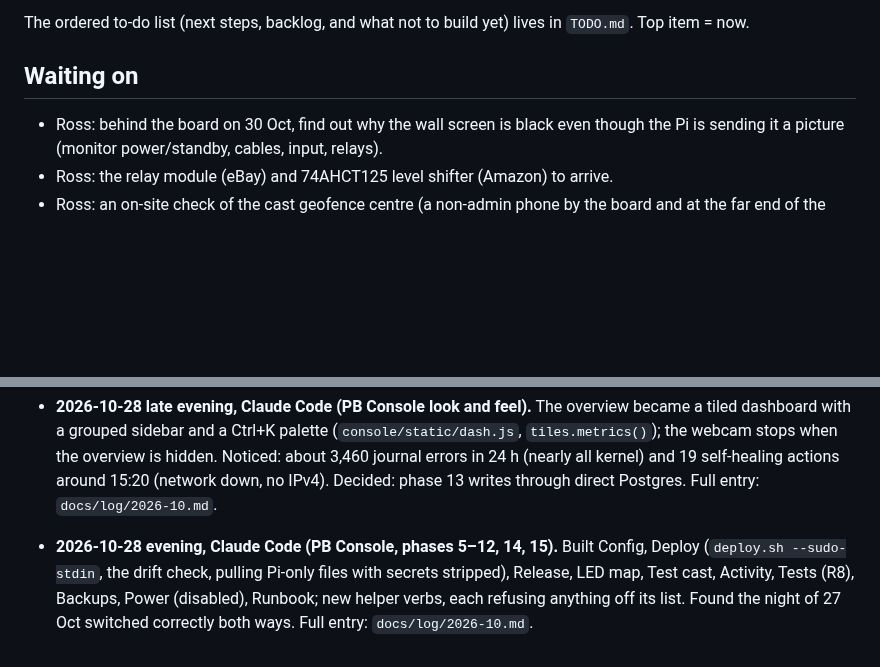
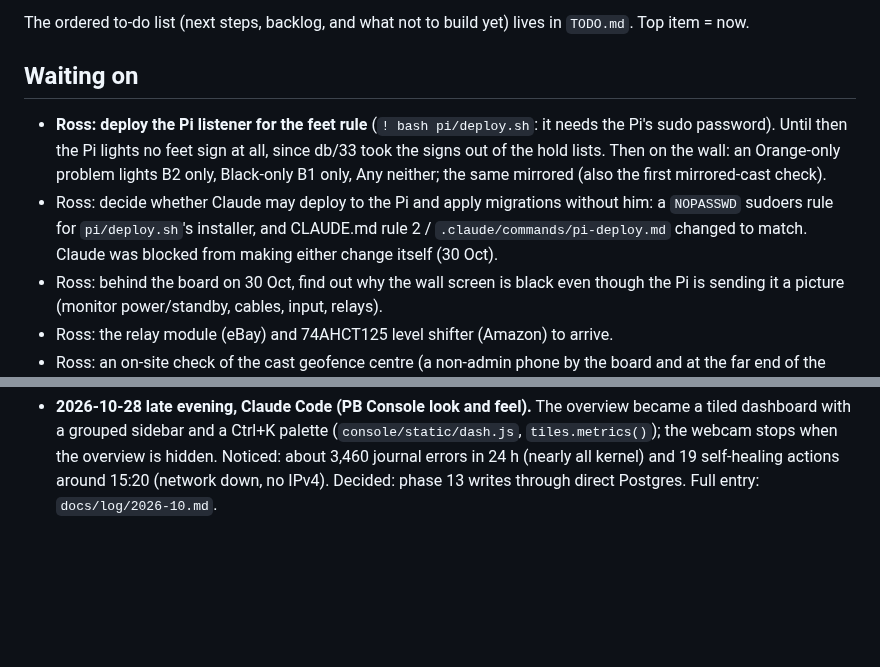
Before and after one commit to rlmck/projectboard, a Markdown page: PROJECT_STATUS.md, 2 parts joined by grey strips. Drawn GitHub-style; blank space fills up the shorter version.

```diff
--- a/PROJECT_STATUS.md
+++ b/PROJECT_STATUS.md
@@ -24,6 +26,8 @@ Shared by Claude Code and the claude.ai project chat (which edits it through Git
 The ordered to-do list (next steps, backlog, and what not to build yet) lives in `TODO.md`. Top item = now.
 
 ## Waiting on
+- **Ross: deploy the Pi listener for the feet rule** (`! bash pi/deploy.sh`: it needs the Pi's sudo password). Until then the Pi lights no feet sign at all, since db/33 took the signs out of the hold lists. Then on the wall: an Orange-only problem lights B2 only, Black-only B1 only, Any neither; the same mirrored (also the first mirrored-cast check).
+- Ross: decide whether Claude may deploy to the Pi and apply migrations without him: a `NOPASSWD` sudoers rule for `pi/deploy.sh`'s installer, and CLAUDE.md rule 2 / `.claude/commands/pi-deploy.md` changed to match. Claude was blocked from making either change itself (30 Oct).
 - Ross: behind the board on 30 Oct, find out why the wall screen is black even though the Pi is sending it a picture (monitor power/standby, cables, input, relays).
 - Ross: the relay module (eBay) and 74AHCT125 level shifter (Amazon) to arrive.
 - Ross: an on-site check of the cast geofence centre (a non-admin phone by the board and at the far end of the gym).
@@ -62,5 +71,3 @@ Newest first, the 5 newest only (older: `docs/log/`). Each entry: date, which si
   - **New questions:** the privacy page says nothing about casts being logged; with a member/guest flag (no identity) it stays true, but Ross may want a line about it.
 
 - **2026-10-28 late evening, Claude Code (PB Console look and feel).** The overview became a tiled dashboard with a grouped sidebar and a Ctrl+K palette (`console/static/dash.js`, `tiles.metrics()`); the webcam stops when the overview is hidden. Noticed: about 3,460 journal errors in 24 h (nearly all kernel) and 19 self-healing actions around 15:20 (network down, no IPv4). Decided: phase 13 writes through direct Postgres. Full entry: `docs/log/2026-10.md`.
-
-- **2026-10-28 evening, Claude Code (PB Console, phases 5–12, 14, 15).** Built Config, Deploy (`deploy.sh --sudo-stdin`, the drift check, pulling Pi-only files with secrets stripped), Release, LED map, Test cast, Activity, Tests (R8), Backups, Power (disabled), Runbook; new helper verbs, each refusing anything off its list. Found the night of 27 Oct switched correctly both ways. Full entry: `docs/log/2026-10.md`.
```
Also changed, not shown: other parts of PROJECT_STATUS.md (+16 -9 lines), TODO.md (+9 -12 lines).
